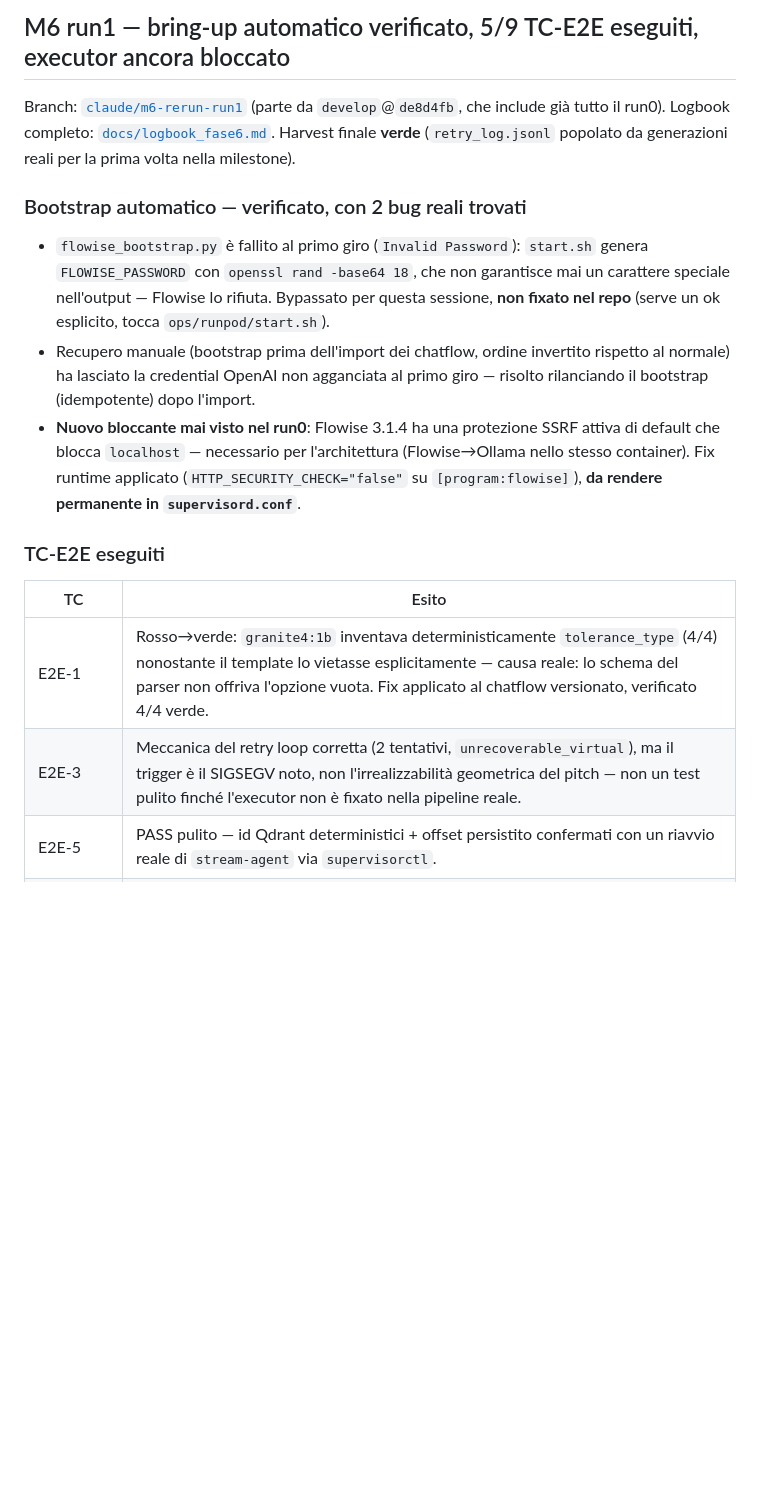
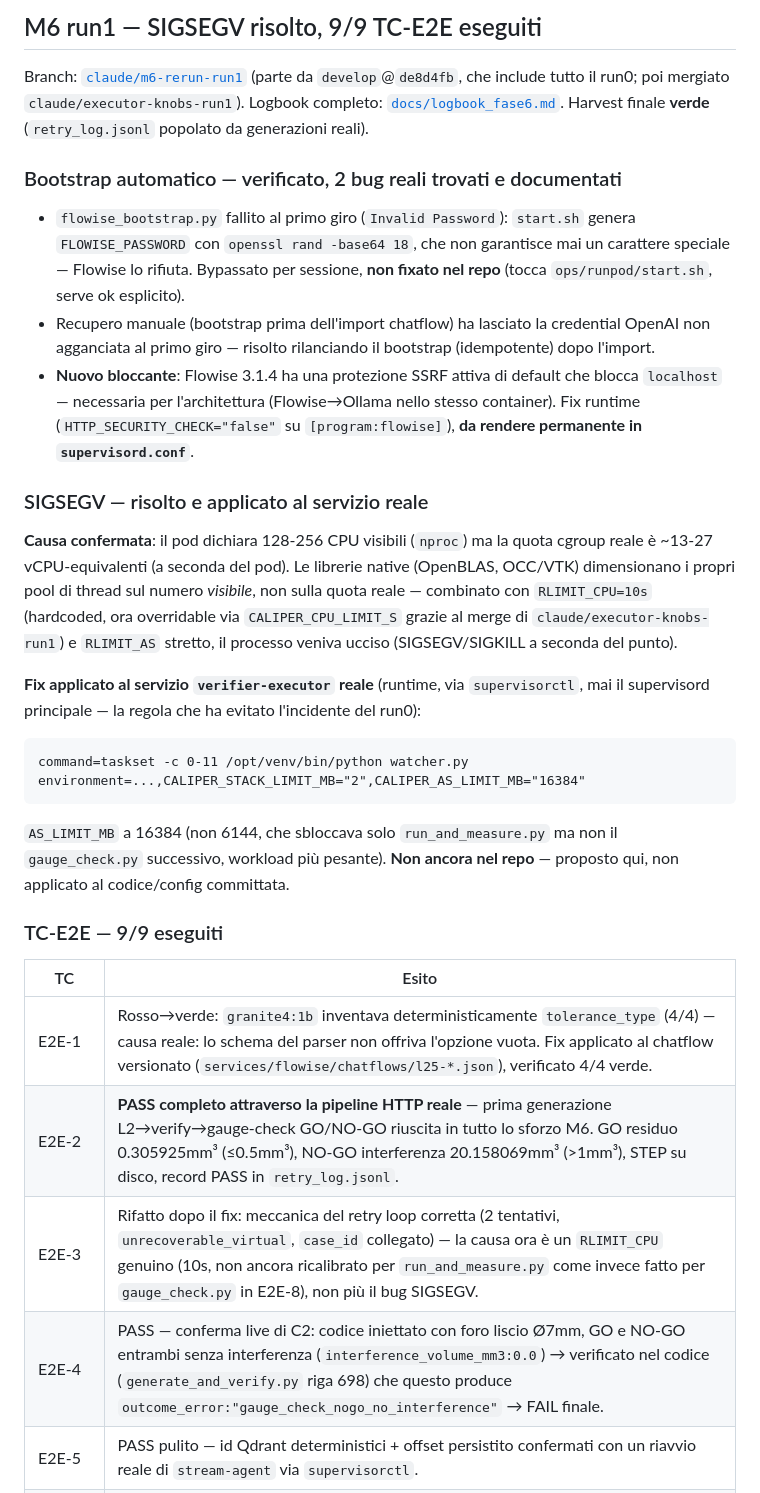
Before and after one commit to danielesalpietro/caliper-cad, a Markdown page: docs/bozza_commento_issue18_run1.md, the part around one of its changes. Rendered like a GitHub page; blank space fills up the shorter version.

Commit message:
docs(M6-run1): bozza finale commento issue #18 — 9/9 TC-E2E, ancora non pubblicata

````diff
--- a/docs/bozza_commento_issue18_run1.md
+++ b/docs/bozza_commento_issue18_run1.md
@@ -1,20 +1,33 @@
 <!-- Bozza commento per issue #18 — NON pubblicata, in attesa di ok dell'utente -->
 
-## M6 run1 — bring-up automatico verificato, 5/9 TC-E2E eseguiti, executor ancora bloccato
+## M6 run1 — SIGSEGV risolto, 9/9 TC-E2E eseguiti
 
-Branch: [`claude/m6-rerun-run1`](https://github.com/danielesalpietro/caliper-cad/tree/claude/m6-rerun-run1) (parte da `develop`@`de8d4fb`, che include già tutto il run0). Logbook completo: [`docs/logbook_fase6.md`](https://github.com/danielesalpietro/caliper-cad/blob/claude/m6-rerun-run1/docs/logbook_fase6.md). Harvest finale **verde** (`retry_log.jsonl` popolato da generazioni reali per la prima volta nella milestone).
+Branch: [`claude/m6-rerun-run1`](https://github.com/danielesalpietro/caliper-cad/tree/claude/m6-rerun-run1) (parte da `develop`@`de8d4fb`, che include tutto il run0; poi mergiato `claude/executor-knobs-run1`). Logbook completo: [`docs/logbook_fase6.md`](https://github.com/danielesalpietro/caliper-cad/blob/claude/m6-rerun-run1/docs/logbook_fase6.md). Harvest finale **verde** (`retry_log.jsonl` popolato da generazioni reali).
 
-### Bootstrap automatico — verificato, con 2 bug reali trovati
+### Bootstrap automatico — verificato, 2 bug reali trovati e documentati
 
-- `flowise_bootstrap.py` è fallito al primo giro (`Invalid Password`): `start.sh` genera `FLOWISE_PASSWORD` con `openssl rand -base64 18`, che non garantisce mai un carattere speciale nell'output — Flowise lo rifiuta. Bypassato per questa sessione, **non fixato nel repo** (serve un ok esplicito, tocca `ops/runpod/start.sh`).
-- Recupero manuale (bootstrap prima dell'import dei chatflow, ordine invertito rispetto al normale) ha lasciato la credential OpenAI non agganciata al primo giro — risolto rilanciando il bootstrap (idempotente) dopo l'import.
-- **Nuovo bloccante mai visto nel run0**: Flowise 3.1.4 ha una protezione SSRF attiva di default che blocca `localhost` — necessario per l'architettura (Flowise→Ollama nello stesso container). Fix runtime applicato (`HTTP_SECURITY_CHECK="false"` su `[program:flowise]`), **da rendere permanente in `supervisord.conf`**.
+- `flowise_bootstrap.py` fallito al primo giro (`Invalid Password`): `start.sh` genera `FLOWISE_PASSWORD` con `openssl rand -base64 18`, che non garantisce mai un carattere speciale — Flowise lo rifiuta. Bypassato per sessione, **non fixato nel repo** (tocca `ops/runpod/start.sh`, serve ok esplicito).
+- Recupero manuale (bootstrap prima dell'import chatflow) ha lasciato la credential OpenAI non agganciata al primo giro — risolto rilanciando il bootstrap (idempotente) dopo l'import.
+- **Nuovo bloccante**: Flowise 3.1.4 ha una protezione SSRF attiva di default che blocca `localhost` — necessaria per l'architettura (Flowise→Ollama nello stesso container). Fix runtime (`HTTP_SECURITY_CHECK="false"` su `[program:flowise]`), **da rendere permanente in `supervisord.conf`**.
 
-### TC-E2E eseguiti
+### SIGSEGV — risolto e applicato al servizio reale
+
+**Causa confermata**: il pod dichiara 128-256 CPU visibili (`nproc`) ma la quota cgroup reale è ~13-27 vCPU-equivalenti (a seconda del pod). Le librerie native (OpenBLAS, OCC/VTK) dimensionano i propri pool di thread sul numero *visibile*, non sulla quota reale — combinato con `RLIMIT_CPU=10s` (hardcoded, ora overridable via `CALIPER_CPU_LIMIT_S` grazie al merge di `claude/executor-knobs-run1`) e `RLIMIT_AS` stretto, il processo veniva ucciso (SIGSEGV/SIGKILL a seconda del punto).
+
+**Fix applicato al servizio `verifier-executor` reale** (runtime, via `supervisorctl`, mai il supervisord principale — la regola che ha evitato l'incidente del run0):
+```
+command=taskset -c 0-11 /opt/venv/bin/python watcher.py
+environment=...,CALIPER_STACK_LIMIT_MB="2",CALIPER_AS_LIMIT_MB="16384"
+```
+`AS_LIMIT_MB` a 16384 (non 6144, che sbloccava solo `run_and_measure.py` ma non il `gauge_check.py` successivo, workload più pesante). **Non ancora nel repo** — proposto qui, non applicato al codice/config committata.
+
+### TC-E2E — 9/9 eseguiti
 
 | TC | Esito |
 |---|---|
-| E2E-1 | Rosso→verde: `granite4:1b` inventava deterministicamente `tolerance_type` (4/4) nonostante il template lo vietasse esplicitamente — causa reale: lo schema del parser non offriva l'opzione vuota. Fix applicato al chatflow versionato, verificato 4/4 verde. |
-| E2E-3 | Meccanica del retry loop corretta (2 tentativi, `unrecoverable_virtual`), ma il trigger è il SIGSEGV noto, non l'irrealizzabilità geometrica del pitch — non un test pulito finché l'executor non è fixato nella pipeline reale. |
+| E2E-1 | Rosso→verde: `granite4:1b` inventava deterministicamente `tolerance_type` (4/4) — causa reale: lo schema del parser non offriva l'opzione vuota. Fix applicato al chatflow versionato (`services/flowise/chatflows/l25-*.json`), verificato 4/4 verde. |
+| E2E-2 | **PASS completo attraverso la pipeline HTTP reale** — prima generazione L2→verify→gauge-check GO/NO-GO riuscita in tutto lo sforzo M6. GO residuo 0.305925mm³ (≤0.5mm³), NO-GO interferenza 20.158069mm³ (>1mm³), STEP su disco, record PASS in `retry_log.jsonl`. |
+| E2E-3 | Rifatto dopo il fix: meccanica del retry loop corretta (2 tentativi, `unrecoverable_virtual`, `case_id` collegato) — la causa ora è un `RLIMIT_CPU` genuino (10s, non ancora ricalibrato per `run_and_measure.py` come invece fatto per `gauge_check.py` in E2E-8), non più il bug SIGSEGV. |
+| E2E-4 | PASS — conferma live di C2: codice iniettato con foro liscio Ø7mm, GO e NO-GO entrambi senza interferenza (`interference_volume_mm3:0.0`) → verificato nel codice (`generate_and_verify.py` riga 698) che questo produce `outcome_error:"gauge_check_nogo_no_interference"` → FAIL finale. |
 | E2E-5 | PASS pulito — id Qdrant deterministici + offset persistito confermati con un riavvio reale di `stream-agent` via `supervisorctl`. |
 | E2E-6 | PASS pulito — gate anti-bias verificato dal vivo (0 richieste a Flowise dopo 2 fallimenti virtuali + 1 fisico corroborante). |
````
Also changed, not shown: other parts of docs/bozza_commento_issue18_run1.md (+12 -18 lines).
